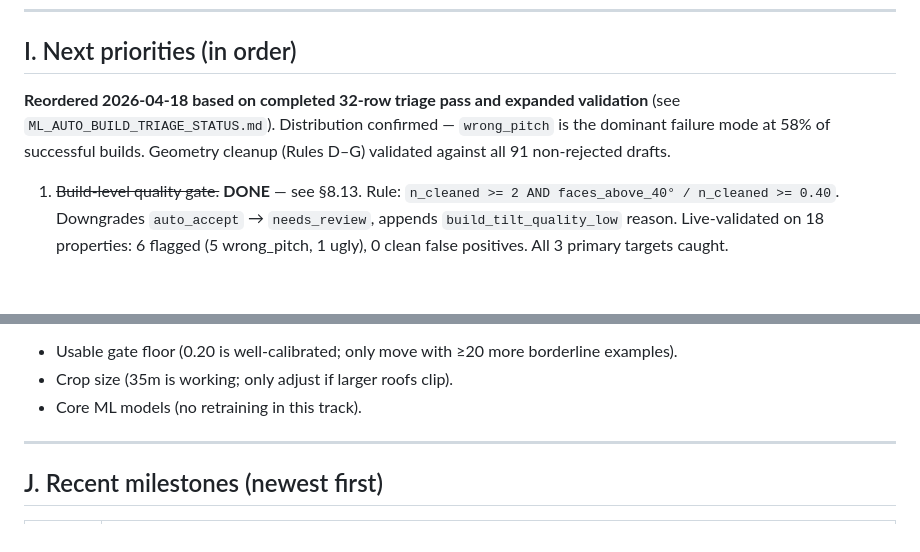
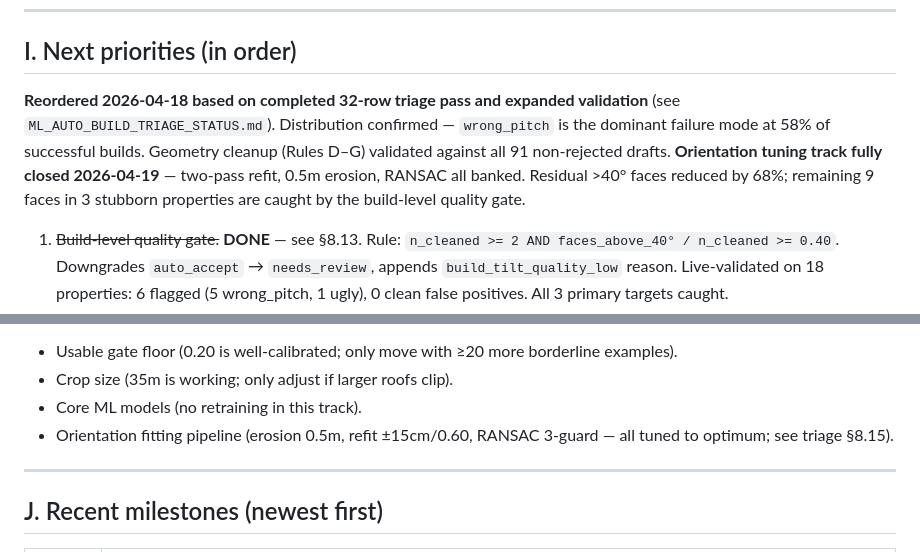
Before and after one commit to adam12798/roof-viewer, a Markdown page: PROJECT_HANDOFF.md, 2 parts joined by grey strips. Drawn GitHub-style; blank space fills up the shorter version.

Commit message:
docs: mark orientation tuning track closed in handoff priorities
Add closure note to §I header (track closed 2026-04-19, >40° faces
−68%). Add orientation fitting pipeline to the do-not-touch list
with tuned constants reference.

Co-Authored-By: Claude Opus 4.6 <noreply@anthropic.com>

```diff
--- a/PROJECT_HANDOFF.md
+++ b/PROJECT_HANDOFF.md
@@ -221,7 +221,7 @@ python3 ml_ui_server.py
 
 ## I. Next priorities (in order)
 
-**Reordered 2026-04-18 based on completed 32-row triage pass and expanded validation** (see `ML_AUTO_BUILD_TRIAGE_STATUS.md`). Distribution confirmed — `wrong_pitch` is the dominant failure mode at 58% of successful builds. Geometry cleanup (Rules D–G) validated against all 91 non-rejected drafts.
+**Reordered 2026-04-18 based on completed 32-row triage pass and expanded validation** (see `ML_AUTO_BUILD_TRIAGE_STATUS.md`). Distribution confirmed — `wrong_pitch` is the dominant failure mode at 58% of successful builds. Geometry cleanup (Rules D–G) validated against all 91 non-rejected drafts. **Orientation tuning track fully closed 2026-04-19** — two-pass refit, 0.5m erosion, RANSAC all banked. Residual >40° faces reduced by 68%; remaining 9 faces in 3 stubborn properties are caught by the build-level quality gate.
 
 1. ~~Build-level quality gate.~~ **DONE** — see §8.13. Rule: `n_cleaned >= 2 AND faces_above_40° / n_cleaned >= 0.40`. Downgrades `auto_accept` → `needs_review`, appends `build_tilt_quality_low` reason. Live-validated on 18 properties: 6 flagged (5 wrong_pitch, 1 ugly), 0 clean false positives. All 3 primary targets caught.
 2. **Recover 7 missing labeled rows.** (Deprioritized — confirmed 0 missing clean. The 7 missing are 4 wrong_pitch + 1 reject_correct + 1 reject_too_strict + 1 ugly.)
@@ -249,6 +249,7 @@ python3 ml_ui_server.py
 - Usable gate floor (0.20 is well-calibrated; only move with ≥20 more borderline examples).
 - Crop size (35m is working; only adjust if larger roofs clip).
 - Core ML models (no retraining in this track).
+- Orientation fitting pipeline (erosion 0.5m, refit ±15cm/0.60, RANSAC 3-guard — all tuned to optimum; see triage §8.15).
 
 ---
 
```
